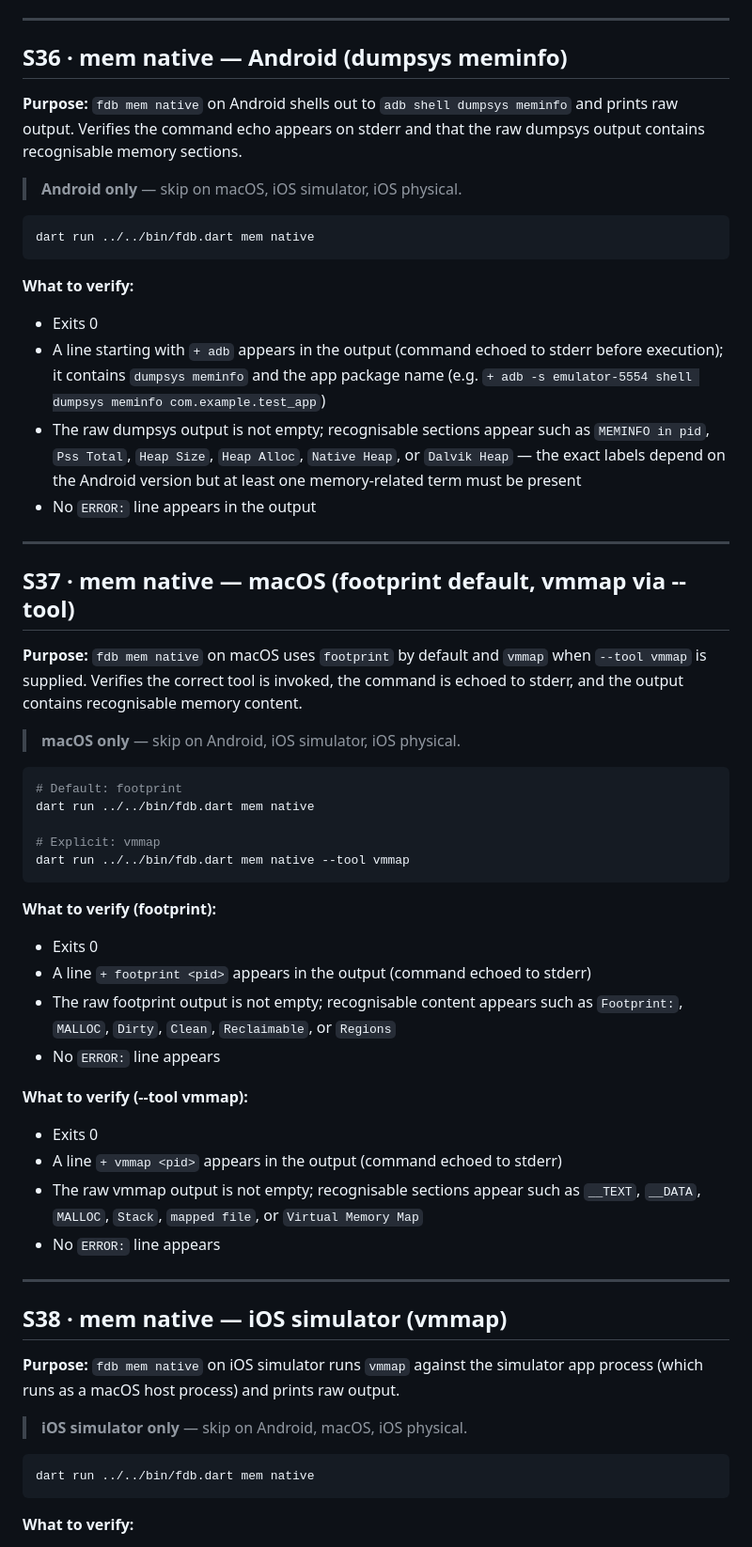
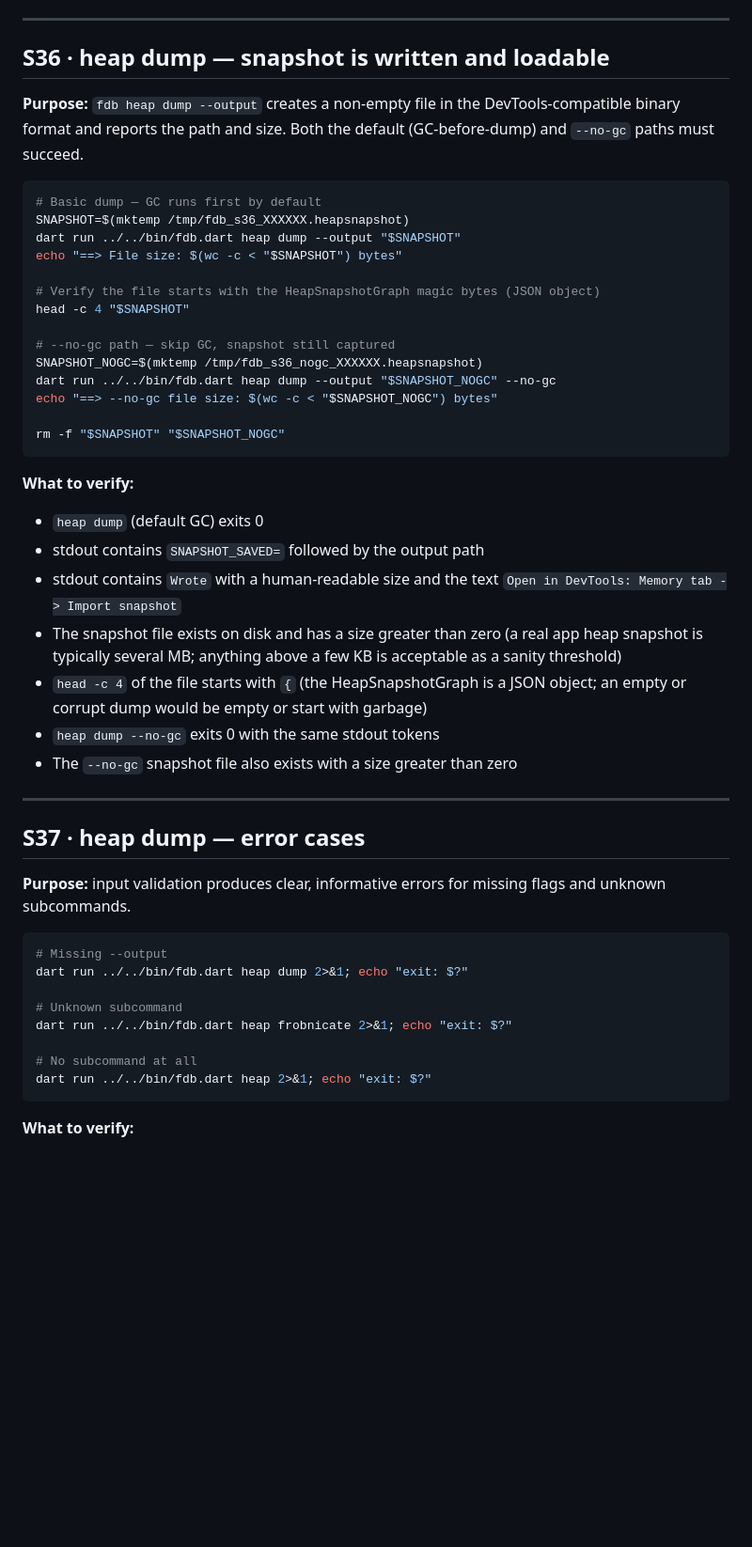
Before and after one commit to andrzejchm/fdb, a Markdown page: doc/agent-scenarios.md, the part around one of its changes. Shown at 94% size. Rendered like a GitHub page; blank space fills up the shorter version.

Commit message:
docs(scenarios): add fdb heap dump agent scenarios (S36, S37)

````diff
--- a/doc/agent-scenarios.md
+++ b/doc/agent-scenarios.md
@@ -905,75 +905,59 @@ dart run ../../bin/fdb.dart tap --text "Cupertino Button"
 
 ---
 
-## S36 · mem native — Android (dumpsys meminfo)
+## S36 · heap dump — snapshot is written and loadable
 
-**Purpose:** `fdb mem native` on Android shells out to `adb shell dumpsys meminfo`
-and prints raw output. Verifies the command echo appears on stderr and that the
-raw dumpsys output contains recognisable memory sections.
-
-> **Android only** — skip on macOS, iOS simulator, iOS physical.
+**Purpose:** `fdb heap dump --output` creates a non-empty file in the
+DevTools-compatible binary format and reports the path and size. Both the
+default (GC-before-dump) and `--no-gc` paths must succeed.
 
 ```bash
-dart run ../../bin/fdb.dart mem native
+# Basic dump — GC runs first by default
+SNAPSHOT=$(mktemp /tmp/fdb_s36_XXXXXX.heapsnapshot)
+dart run ../../bin/fdb.dart heap dump --output "$SNAPSHOT"
+echo "==> File size: $(wc -c < "$SNAPSHOT") bytes"
+
+# Verify the file starts with the HeapSnapshotGraph magic bytes (JSON object)
+head -c 4 "$SNAPSHOT"
+
+# --no-gc path — skip GC, snapshot still captured
+SNAPSHOT_NOGC=$(mktemp /tmp/fdb_s36_nogc_XXXXXX.heapsnapshot)
+dart run ../../bin/fdb.dart heap dump --output "$SNAPSHOT_NOGC" --no-gc
+echo "==> --no-gc file size: $(wc -c < "$SNAPSHOT_NOGC") bytes"
+
+rm -f "$SNAPSHOT" "$SNAPSHOT_NOGC"
 ```
 
 **What to verify:**
 
-- Exits 0
-- A line starting with `+ adb` appears in the output (command echoed to stderr
-  before execution); it contains `dumpsys meminfo` and the app package name
-  (e.g. `+ adb -s emulator-5554 shell dumpsys meminfo com.example.test_app`)
-- The raw dumpsys output is not empty; recognisable sections appear such as
-  `MEMINFO in pid`, `Pss Total`, `Heap Size`, `Heap Alloc`, `Native Heap`,
-  or `Dalvik Heap` — the exact labels depend on the Android version but at
-  least one memory-related term must be present
-- No `ERROR:` line appears in the output
+- `heap dump` (default GC) exits 0
+- stdout contains `SNAPSHOT_SAVED=` followed by the output path
+- stdout contains `Wrote` with a human-readable size and the text
+  `Open in DevTools: Memory tab -> Import snapshot`
+- The snapshot file exists on disk and has a size greater than zero
+  (a real app heap snapshot is typically several MB; anything above a few
+  KB is acceptable as a sanity threshold)
+- `head -c 4` of the file starts with `{` (the HeapSnapshotGraph is a
+  JSON object; an empty or corrupt dump would be empty or start with garbage)
+- `heap dump --no-gc` exits 0 with the same stdout tokens
+- The `--no-gc` snapshot file also exists with a size greater than zero
 
 ---
 
-## S37 · mem native — macOS (footprint default, vmmap via --tool)
+## S37 · heap dump — error cases
 
-**Purpose:** `fdb mem native` on macOS uses `footprint` by default and `vmmap`
-when `--tool vmmap` is supplied. Verifies the correct tool is invoked, the
-command is echoed to stderr, and the output contains recognisable memory content.
-
-> **macOS only** — skip on Android, iOS simulator, iOS physical.
+**Purpose:** input validation produces clear, informative errors for missing
+flags and unknown subcommands.
 
 ```bash
-# Default: footprint
-dart run ../../bin/fdb.dart mem native
+# Missing --output
+dart run ../../bin/fdb.dart heap dump 2>&1; echo "exit: $?"
 
-# Explicit: vmmap
-dart run ../../bin/fdb.dart mem native --tool vmmap
-```
+# Unknown subcommand
+dart run ../../bin/fdb.dart heap frobnicate 2>&1; echo "exit: $?"
 
-**What to verify (footprint):**
-
-- Exits 0
-- A line `+ footprint <pid>` appears in the output (command echoed to stderr)
-- The raw footprint output is not empty; recognisable content appears such as
-  `Footprint:`, `MALLOC`, `Dirty`, `Clean`, `Reclaimable`, or `Regions`
-- No `ERROR:` line appears
-
-**What to verify (--tool vmmap):**
-
-- Exits 0
-- A line `+ vmmap <pid>` appears in the output (command echoed to stderr)
-- The raw vmmap output is not empty; recognisable sections appear such as
-  `__TEXT`, `__DATA`, `MALLOC`, `Stack`, `mapped file`, or `Virtual Memory Map`
-- No `ERROR:` line appears
-
----
-
-## S38 · mem native — iOS simulator (vmmap)
-
-**Purpose:** `fdb mem native` on iOS simulator runs `vmmap` against the
-simulator app process (which runs as a macOS host process) and prints raw output.
-
-> **iOS simulator only** — skip on Android, macOS, iOS physical.
-
-```bash
-dart run ../../bin/fdb.dart mem native
+# No subcommand at all
+dart run ../../bin/fdb.dart heap 2>&1; echo "exit: $?"
 ```
 
 **What to verify:**
````
Also changed, not shown: other parts of doc/agent-scenarios.md (+6 -8 lines).
